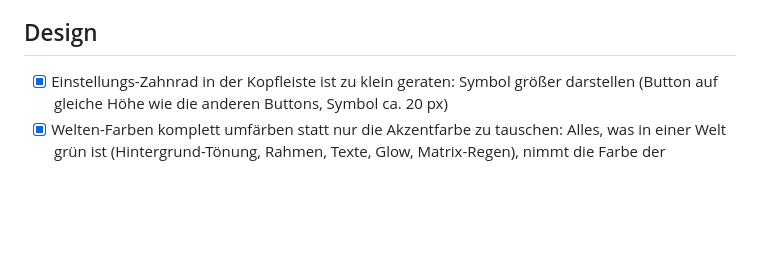
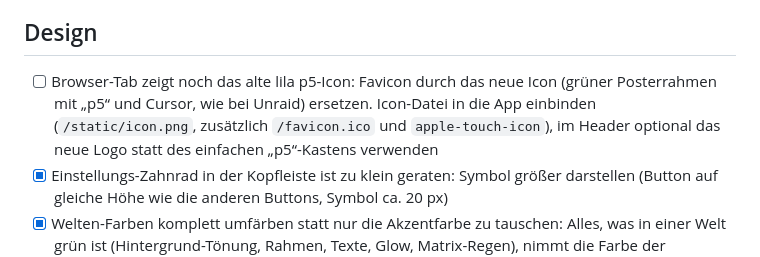
Before and after one commit to p5lukas/p5assets, a Markdown page: TODO.md, the part around the change. Drawn GitHub-style; blank space fills up the shorter version.

Commit message:
TODO: Favicon mit neuem Icon
Co-Authored-By: Claude Sonnet 5.5 <noreply@anthropic.com>
Claude-Session: https://claude.ai/code/session_01JoFLcQEW7QhHAh66qJqz46

```diff
--- a/TODO.md
+++ b/TODO.md
@@ -32,6 +32,7 @@ Alle bisher gesammelten Punkte sind in Version 2 umgesetzt. Neue Beobachtungen b
 - [x] Vorhandene Bilder innerhalb der Serienansicht auf andere Kacheln ziehen: z. B. das Poster von Staffel 1 auf die leere Kachel Staffel 2 ziehen. Das Bild wird kopiert und Kometa-konform umbenannt (`Season02.jpg`), das Original bleibt erhalten. Auch für die Kachel „Serienposter“ und die „Weiteren Staffeln“ nutzbar. Ist die Zielkachel schon belegt, vorher nachfragen, ob sie überschrieben werden soll
 
 ## Design
+- [ ] Browser-Tab zeigt noch das alte lila p5-Icon: Favicon durch das neue Icon (grüner Posterrahmen mit „p5“ und Cursor, wie bei Unraid) ersetzen. Icon-Datei in die App einbinden (`/static/icon.png`, zusätzlich `/favicon.ico` und `apple-touch-icon`), im Header optional das neue Logo statt des einfachen „p5“-Kastens verwenden
 - [x] Einstellungs-Zahnrad in der Kopfleiste ist zu klein geraten: Symbol größer darstellen (Button auf gleiche Höhe wie die anderen Buttons, Symbol ca. 20 px)
 - [x] Welten-Farben komplett umfärben statt nur die Akzentfarbe zu tauschen: Alles, was in einer Welt grün ist (Hintergrund-Tönung, Rahmen, Texte, Glow, Matrix-Regen), nimmt die Farbe der jeweiligen Welt an, damit nicht Blau auf Grün gemischt ist. Umsetzung über eine gemeinsame Farbton-Variable, aus der die ganze Palette abgeleitet wird. Die Farbe wählt der Nutzer pro Welt per Dropdown im Onboarding (Schritt „Welten“) und in den Einstellungen, z. B. Grün, Blau, Rot, Gelb/Orange, Violett, Pink. Standard für Welt 1 ist Grün, für weitere Welten automatisch eine andere Farbe; Welt 1 muss nicht zwingend grün bleiben
 - [x] Futuristischeres Design im Matrix-Stil: Terminal-/Coding-Look mit grünen Akzenten auf dunklem Hintergrund, passende Monospace-Schrift. Kein Regeneffekt im Hintergrund
```
